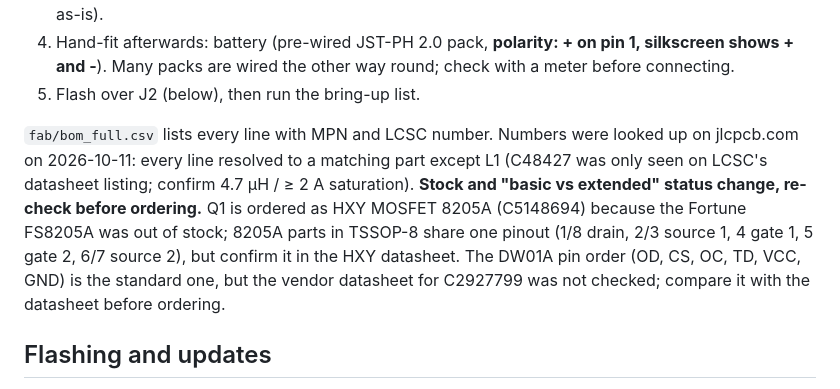
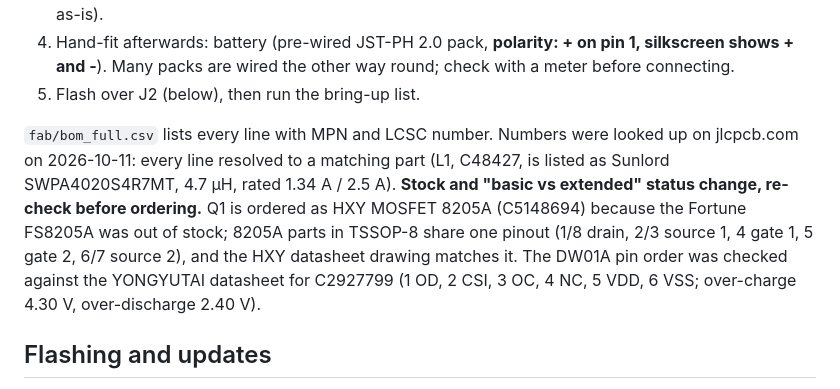
Before and after one commit to nikolaus018/dji-fcc-esp32, a Markdown page: hardware/README.md, the part around the change. GitHub-like rendering.

Commit message:
Hardware README: record verified DW01A, 8205A and L1 datasheet checks

```diff
--- a/hardware/README.md
+++ b/hardware/README.md
@@ -96,12 +96,11 @@ a charge/update door; J1 is the one used every flight.
 5. Flash over J2 (below), then run the bring-up list.
 
 `fab/bom_full.csv` lists every line with MPN and LCSC number. Numbers were looked up on jlcpcb.com on 2026-10-11:
-every line resolved to a matching part except L1 (C48427 was only seen on LCSC's datasheet listing; confirm
-4.7 µH / ≥ 2 A saturation). **Stock and "basic vs extended" status change, re-check before ordering.**
+every line resolved to a matching part (L1, C48427, is listed as Sunlord SWPA4020S4R7MT, 4.7 µH, rated 1.34 A / 2.5 A). **Stock and "basic vs extended" status change, re-check before ordering.**
 Q1 is ordered as HXY MOSFET 8205A (C5148694) because the Fortune FS8205A was out of stock; 8205A parts in TSSOP-8
-share one pinout (1/8 drain, 2/3 source 1, 4 gate 1, 5 gate 2, 6/7 source 2), but confirm it in the HXY datasheet.
-The DW01A pin order (OD, CS, OC, TD, VCC, GND) is the standard one, but the vendor datasheet for C2927799 was
-not checked; compare it with the datasheet before ordering.
+share one pinout (1/8 drain, 2/3 source 1, 4 gate 1, 5 gate 2, 6/7 source 2), and the HXY datasheet drawing matches it.
+The DW01A pin order was checked against the YONGYUTAI datasheet for C2927799 (1 OD, 2 CSI, 3 OC, 4 NC, 5 VDD,
+6 VSS; over-charge 4.30 V, over-discharge 2.40 V).
 
 ## Flashing and updates
 
```
